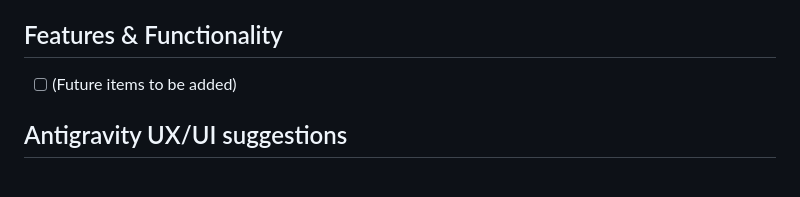
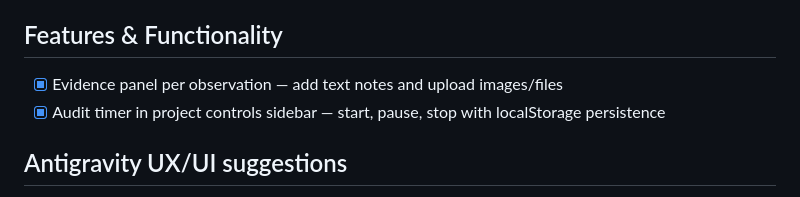
Before and after one commit to Chathuminda99/Themis-Revamp, a Markdown page: TODO.md, the part around the change. GitHub-like rendering.

Commit message:
chore: update TODO — mark evidence panel and audit timer complete
Co-Authored-By: Claude Sonnet 4.6 <noreply@anthropic.com>

```diff
--- a/TODO.md
+++ b/TODO.md
@@ -32,7 +32,8 @@
 
 ## Features & Functionality
 
-- [ ] (Future items to be added)
+- [x] Evidence panel per observation — add text notes and upload images/files
+- [x] Audit timer in project controls sidebar — start, pause, stop with localStorage persistence
 
 ## Antigravity UX/UI suggestions
 
```
